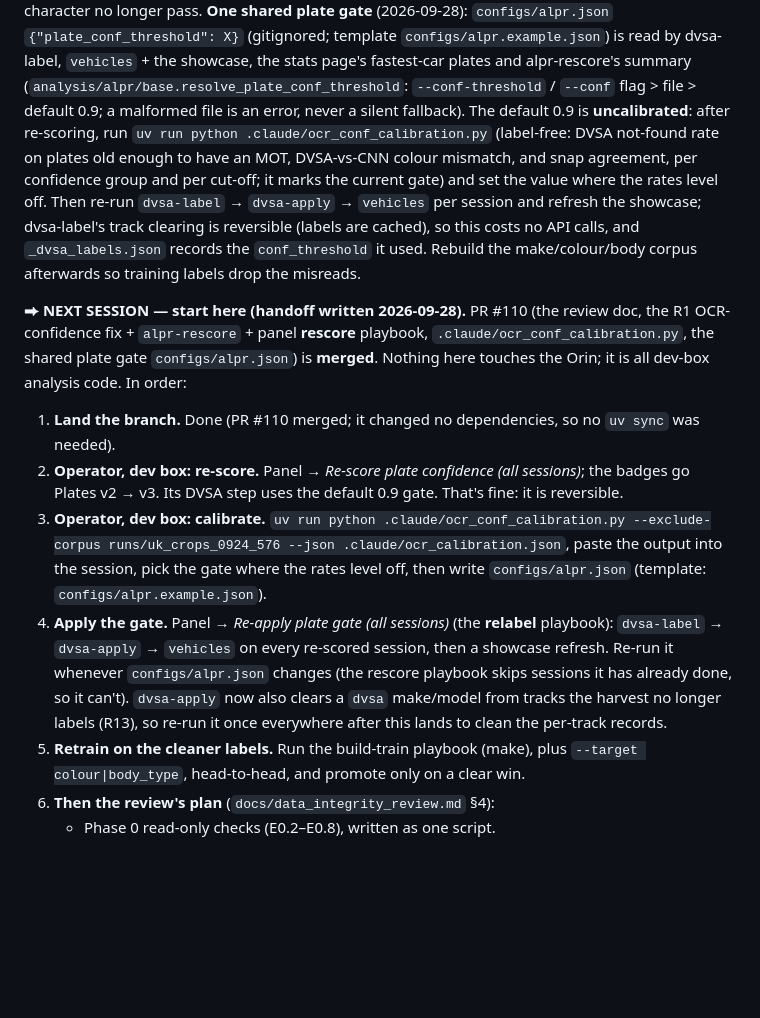
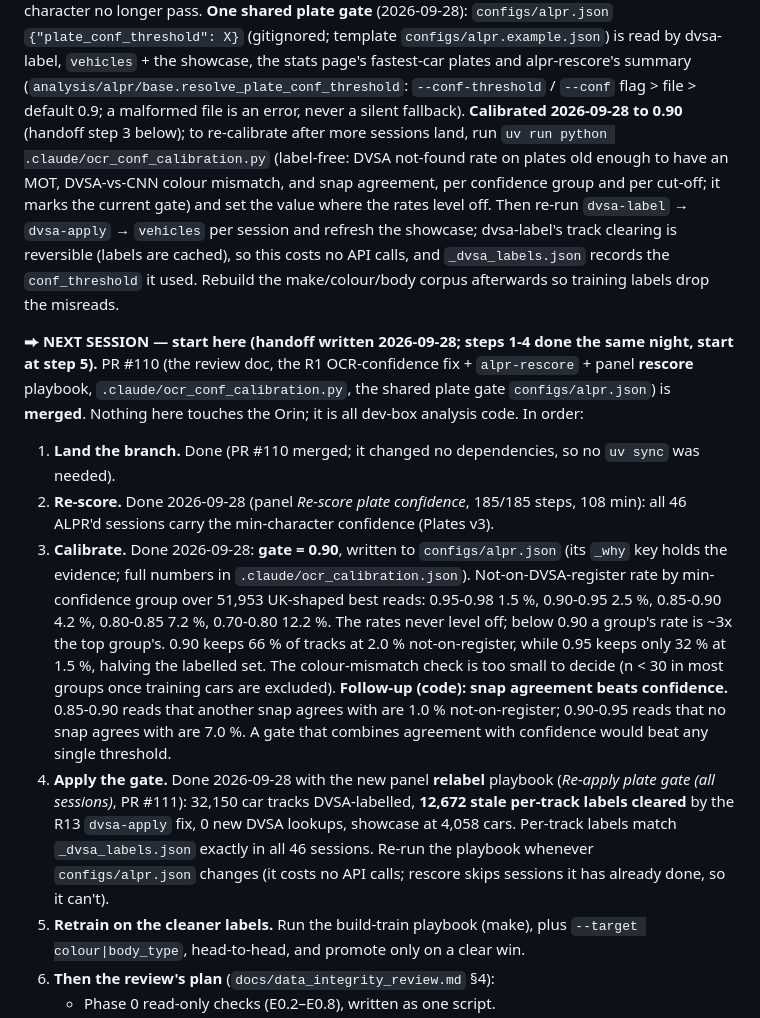
Before and after one commit to nicholasaross/StreetTracker, a Markdown page: CLAUDE.md, the part around the change. Drawn GitHub-style; blank space fills up the shorter version.

Commit message:
CLAUDE.md: handoff steps 2-4 done (gate calibrated to 0.90, relabel applied)
Co-Authored-By: Claude Opus 5.5 <noreply@anthropic.com>

```diff
--- a/CLAUDE.md
+++ b/CLAUDE.md
@@ -30,7 +30,8 @@ one uncertain character no longer pass. **One shared plate gate** (2026-09-28):
 the stats page's fastest-car plates and alpr-rescore's summary
 (`analysis/alpr/base.resolve_plate_conf_threshold`: `--conf-threshold` /
 `--conf` flag > file > default 0.9; a malformed file is an error, never a silent
-fallback). The default 0.9 is **uncalibrated**: after re-scoring, run
+fallback). **Calibrated 2026-09-28 to 0.90** (handoff step 3 below); to
+re-calibrate after more sessions land, run
 `uv run python .claude/ocr_conf_calibration.py` (label-free: DVSA not-found rate
 on plates old enough to have an MOT, DVSA-vs-CNN colour mismatch, and snap
 agreement, per confidence group and per cut-off; it marks the current gate) and
@@ -40,7 +41,8 @@ track clearing is reversible (labels are cached), so this costs no API calls,
 and `_dvsa_labels.json` records the `conf_threshold` it used. Rebuild the
 make/colour/body corpus afterwards so training labels drop the misreads.
 
-**⮕ NEXT SESSION — start here (handoff written 2026-09-28).** PR #110 (the
+**⮕ NEXT SESSION — start here (handoff written 2026-09-28; steps 1-4 done
+the same night, start at step 5).** PR #110 (the
 review doc, the R1 OCR-confidence fix + `alpr-rescore` + panel **rescore**
 playbook, `.claude/ocr_conf_calibration.py`, the shared plate gate
 `configs/alpr.json`) is **merged**. Nothing here touches the Orin; it is all
@@ -48,20 +50,29 @@ dev-box analysis code. In order:
 
 1. **Land the branch.** Done (PR #110 merged; it changed no dependencies, so
    no `uv sync` was needed).
-2. **Operator, dev box: re-score.** Panel → *Re-score plate confidence (all
-   sessions)*; the badges go Plates v2 → v3. Its DVSA step uses the default
-   0.9 gate. That's fine: it is reversible.
-3. **Operator, dev box: calibrate.** `uv run python .claude/ocr_conf_calibration.py
-   --exclude-corpus runs/uk_crops_0924_576 --json .claude/ocr_calibration.json`,
-   paste the output into the session, pick the gate where the rates level
-   off, then write `configs/alpr.json` (template: `configs/alpr.example.json`).
-4. **Apply the gate.** Panel → *Re-apply plate gate (all sessions)* (the
-   **relabel** playbook): `dvsa-label` → `dvsa-apply` → `vehicles` on every
-   re-scored session, then a showcase refresh. Re-run it whenever
-   `configs/alpr.json` changes (the rescore playbook skips sessions it has
-   already done, so it can't). `dvsa-apply` now also clears a `dvsa`
-   make/model from tracks the harvest no longer labels (R13), so re-run it
-   once everywhere after this lands to clean the per-track records.
+2. **Re-score.** Done 2026-09-28 (panel *Re-score plate confidence*, 185/185
+   steps, 108 min): all 46 ALPR'd sessions carry the min-character
+   confidence (Plates v3).
+3. **Calibrate.** Done 2026-09-28: **gate = 0.90**, written to
+   `configs/alpr.json` (its `_why` key holds the evidence; full numbers in
+   `.claude/ocr_calibration.json`). Not-on-DVSA-register rate by
+   min-confidence group over 51,953 UK-shaped best reads: 0.95-0.98 1.5 %,
+   0.90-0.95 2.5 %, 0.85-0.90 4.2 %, 0.80-0.85 7.2 %, 0.70-0.80 12.2 %. The
+   rates never level off; below 0.90 a group's rate is ~3x the top group's.
+   0.90 keeps 66 % of tracks at 2.0 % not-on-register, while 0.95 keeps only
+   32 % at 1.5 %, halving the labelled set. The colour-mismatch check is too
+   small to decide (n < 30 in most groups once training cars are excluded).
+   **Follow-up (code): snap agreement beats confidence.** 0.85-0.90 reads
+   that another snap agrees with are 1.0 % not-on-register; 0.90-0.95 reads
+   that no snap agrees with are 7.0 %. A gate that combines agreement with
+   confidence would beat any single threshold.
+4. **Apply the gate.** Done 2026-09-28 with the new panel **relabel**
+   playbook (*Re-apply plate gate (all sessions)*, PR #111): 32,150 car
+   tracks DVSA-labelled, **12,672 stale per-track labels cleared** by the
+   R13 `dvsa-apply` fix, 0 new DVSA lookups, showcase at 4,058 cars.
+   Per-track labels match `_dvsa_labels.json` exactly in all 46 sessions.
+   Re-run the playbook whenever `configs/alpr.json` changes (it costs no
+   API calls; rescore skips sessions it has already done, so it can't).
 5. **Retrain on the cleaner labels.** Run the build-train playbook (make),
    plus `--target colour|body_type`, head-to-head, and promote only on a
    clear win.
```
